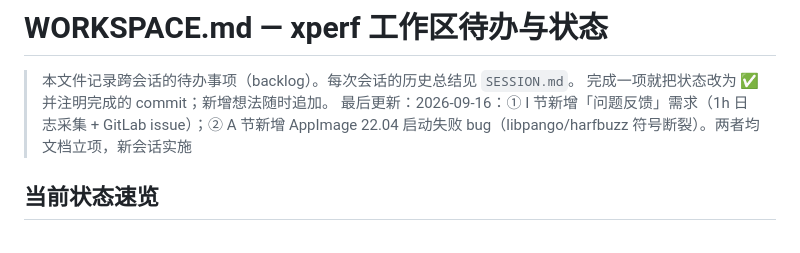
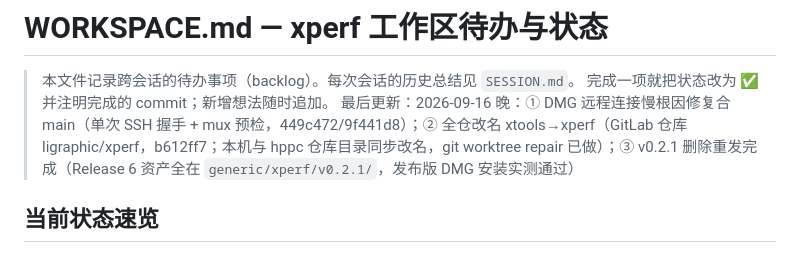
Before and after one commit to HanYunChenLuo/xtools, a Markdown page: WORKSPACE.md, the part around the change. GitHub-like rendering.

```diff
--- a/WORKSPACE.md
+++ b/WORKSPACE.md
@@ -2,7 +2,7 @@
 
 > 本文件记录跨会话的待办事项（backlog）。每次会话的历史总结见 `SESSION.md`。
 > 完成一项就把状态改为 ✅ 并注明完成的 commit；新增想法随时追加。
-> 最后更新：2026-09-16：① I 节新增「问题反馈」需求（1h 日志采集 + GitLab issue）；② A 节新增 AppImage 22.04 启动失败 bug（libpango/harfbuzz 符号断裂）。两者均文档立项，新会话实施
+> 最后更新：2026-09-16 晚：① DMG 远程连接慢根因修复合 main（单次 SSH 握手 + mux 预检，449c472/9f441d8）；② 全仓改名 xtools→xperf（GitLab 仓库 ligraphic/xperf，b612ff7；本机与 hppc 仓库目录同步改名，git worktree repair 已做）；③ v0.2.1 删除重发完成（Release 6 资产全在 `generic/xperf/v0.2.1/`，发布版 DMG 安装实测通过）
 
 ## 当前状态速览
 
```
Also changed, not shown: SESSION.md (+20 -0 lines).
